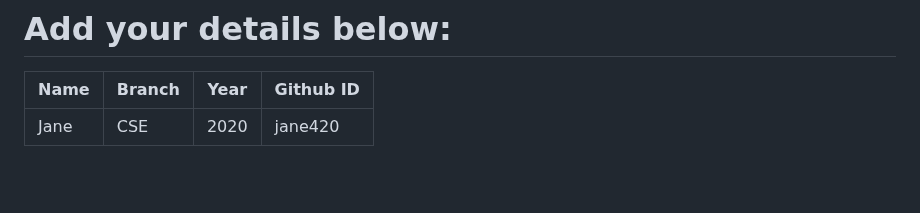
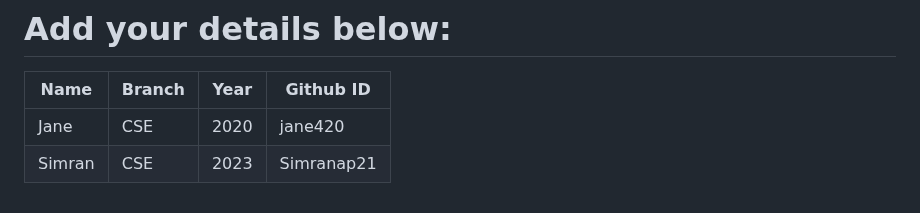
Before and after one commit to narayan954/Acadmica, a Markdown page: README.md, the part around the change. GitHub-like rendering; blank space fills up the shorter version.

```diff
--- a/README.md
+++ b/README.md
@@ -129,6 +129,6 @@ git push -u origin <your_branch_name>
 # Add your details below:
 | Name | Branch | Year | Github ID |
 |------|-------|---------|-------------------|
-| Jane | CSE | 2020 | jane420  <!-- placeholder -->
-
+| Jane | CSE | 2020 | jane420 | <!-- placeholder -->
+| Simran | CSE | 2023 | Simranap21 |
 <!-- add your details in the format above and remove the placeholder-->
```
